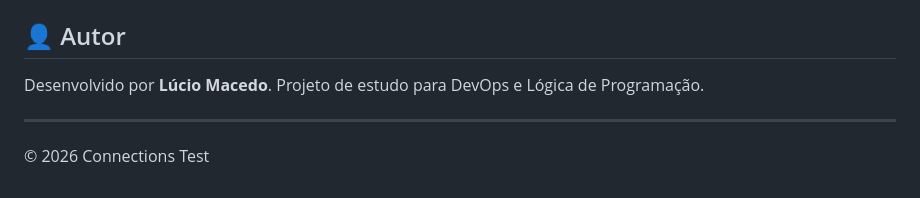
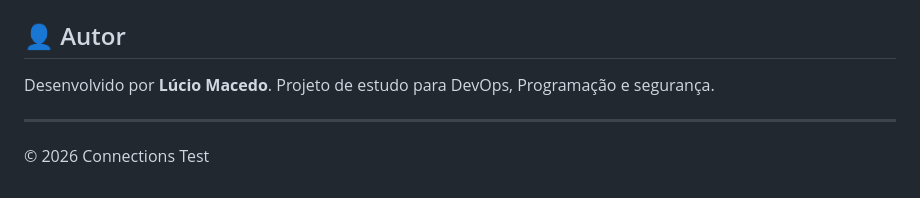
Before and after one commit to Luciomo/ConnectionsTest, a Markdown page: README.md, the part around the change. GitHub-like rendering.

```diff
--- a/README.md
+++ b/README.md
@@ -91,7 +91,7 @@ Para que as verificações de segurança funcionem corretamente, você precisa c
 ## 👤 Autor
 
 Desenvolvido por **Lúcio Macedo**.
-Projeto de estudo para DevOps e Lógica de Programação.
+Projeto de estudo para DevOps, Programação e segurança.
 
 ---
 &copy; 2026 Connections Test
```
